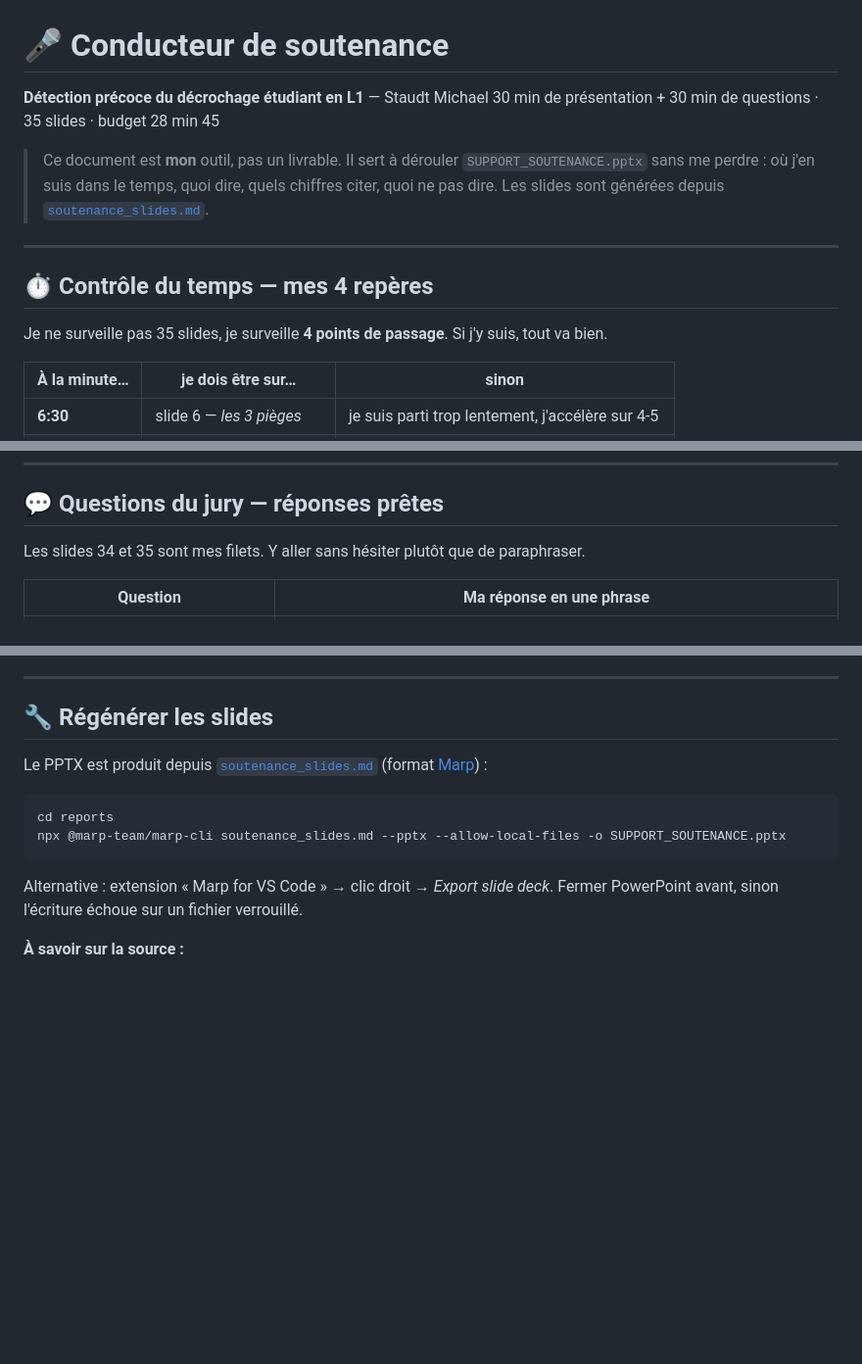
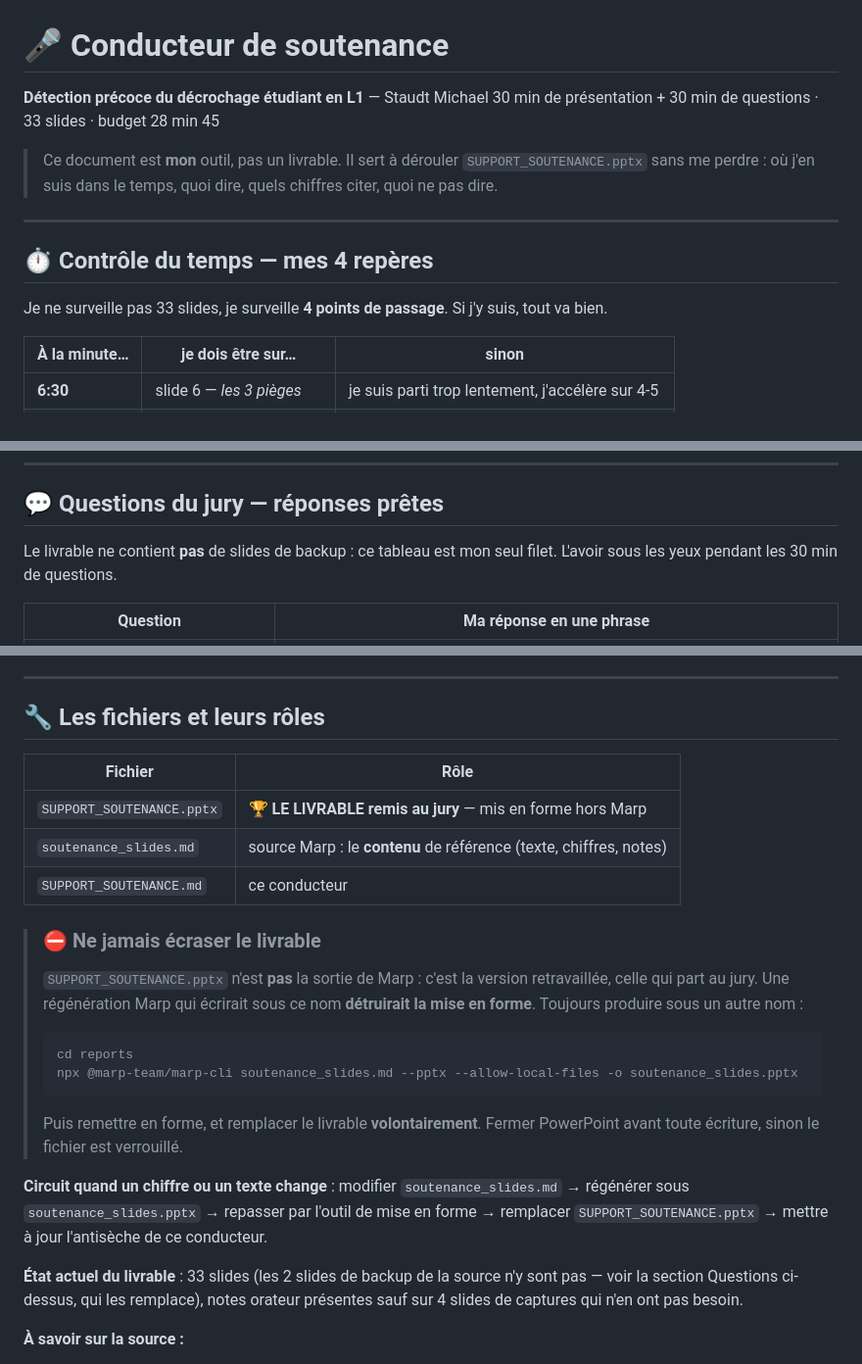
Before and after one commit to MichaeLab34/examen, a Markdown page: reports/SUPPORT_SOUTENANCE.md, 3 parts joined by grey strips. Shown at 98% size. GitHub-like rendering; blank space fills up the shorter version.

Commit message:
docs(soutenance): protege le livrable PPTX et aligne le conducteur
Le PPTX remis au jury n'est plus la sortie de Marp mais une version
retravaillee. La commande de regeneration documentee ecrivait sous ce meme
nom : elle aurait detruit la mise en forme du livrable.

- Conducteur : tableau des roles des trois fichiers, avertissement explicite,
  commande Marp redirigee vers soutenance_slides.pptx, circuit a suivre quand
  un chiffre change
- Aligne sur le livrable reel : 33 slides et non 35 ; les deux slides de
  backup n'y figurent pas, la section Questions du conducteur devient le seul
  filet pendant les 30 min d'echanges

````diff
--- a/reports/SUPPORT_SOUTENANCE.md
+++ b/reports/SUPPORT_SOUTENANCE.md
@@ -1,18 +1,17 @@
 # 🎤 Conducteur de soutenance
 
 **Détection précoce du décrochage étudiant en L1** — Staudt Michael
-30 min de présentation + 30 min de questions · 35 slides · budget 28 min 45
+30 min de présentation + 30 min de questions · 33 slides · budget 28 min 45
 
 > Ce document est **mon** outil, pas un livrable. Il sert à dérouler
 > `SUPPORT_SOUTENANCE.pptx` sans me perdre : où j'en suis dans le temps, quoi dire,
-> quels chiffres citer, quoi ne pas dire. Les slides sont générées depuis
-> [`soutenance_slides.md`](soutenance_slides.md).
+> quels chiffres citer, quoi ne pas dire.
 
 ---
 
 ## ⏱️ Contrôle du temps — mes 4 repères
 
-Je ne surveille pas 35 slides, je surveille **4 points de passage**. Si j'y suis, tout va bien.
+Je ne surveille pas 33 slides, je surveille **4 points de passage**. Si j'y suis, tout va bien.
 
 | À la minute… | je dois être sur… | sinon |
 |---|---|---|
@@ -237,7 +236,8 @@ Donner le lien du dépôt. Enchaîner sur les questions avec assurance.
 
 ## 💬 Questions du jury — réponses prêtes
 
-Les slides 34 et 35 sont mes filets. Y aller sans hésiter plutôt que de paraphraser.
+Le livrable ne contient **pas** de slides de backup : ce tableau est mon seul filet.
+L'avoir sous les yeux pendant les 30 min de questions.
 
 | Question | Ma réponse en une phrase |
 |---|---|
@@ -272,18 +272,35 @@ prendrais : … » — bien meilleur qu'une improvisation.
 
 ---
 
-## 🔧 Régénérer les slides
+## 🔧 Les fichiers et leurs rôles
 
-Le PPTX est produit depuis [`soutenance_slides.md`](soutenance_slides.md) (format
-[Marp](https://marp.app)) :
+| Fichier | Rôle |
+|---|---|
+| `SUPPORT_SOUTENANCE.pptx` | **🏆 LE LIVRABLE remis au jury** — mis en forme hors Marp |
+| `soutenance_slides.md` | source Marp : le **contenu** de référence (texte, chiffres, notes) |
+| `SUPPORT_SOUTENANCE.md` | ce conducteur |
 
-```powershell
-cd reports
-npx @marp-team/marp-cli soutenance_slides.md --pptx --allow-local-files -o SUPPORT_SOUTENANCE.pptx
-```
+> ### ⛔ Ne jamais écraser le livrable
+>
+> `SUPPORT_SOUTENANCE.pptx` n'est **pas** la sortie de Marp : c'est la version
+> retravaillée, celle qui part au jury. Une régénération Marp qui écrirait sous ce
+> nom **détruirait la mise en forme**. Toujours produire sous un autre nom :
+>
+> ```powershell
+> cd reports
+> npx @marp-team/marp-cli soutenance_slides.md --pptx --allow-local-files -o soutenance_slides.pptx
+> ```
+>
+> Puis remettre en forme, et remplacer le livrable **volontairement**.
+> Fermer PowerPoint avant toute écriture, sinon le fichier est verrouillé.
 
-Alternative : extension « Marp for VS Code » → clic droit → *Export slide deck*.
-Fermer PowerPoint avant, sinon l'écriture échoue sur un fichier verrouillé.
+**Circuit quand un chiffre ou un texte change** : modifier `soutenance_slides.md` →
+régénérer sous `soutenance_slides.pptx` → repasser par l'outil de mise en forme →
+remplacer `SUPPORT_SOUTENANCE.pptx` → mettre à jour l'antisèche de ce conducteur.
+
+**État actuel du livrable** : 33 slides (les 2 slides de backup de la source n'y sont
+pas — voir la section Questions ci-dessus, qui les remplace), notes orateur présentes
+sauf sur 4 slides de captures qui n'en ont pas besoin.
 
 **À savoir sur la source :**
 
````
